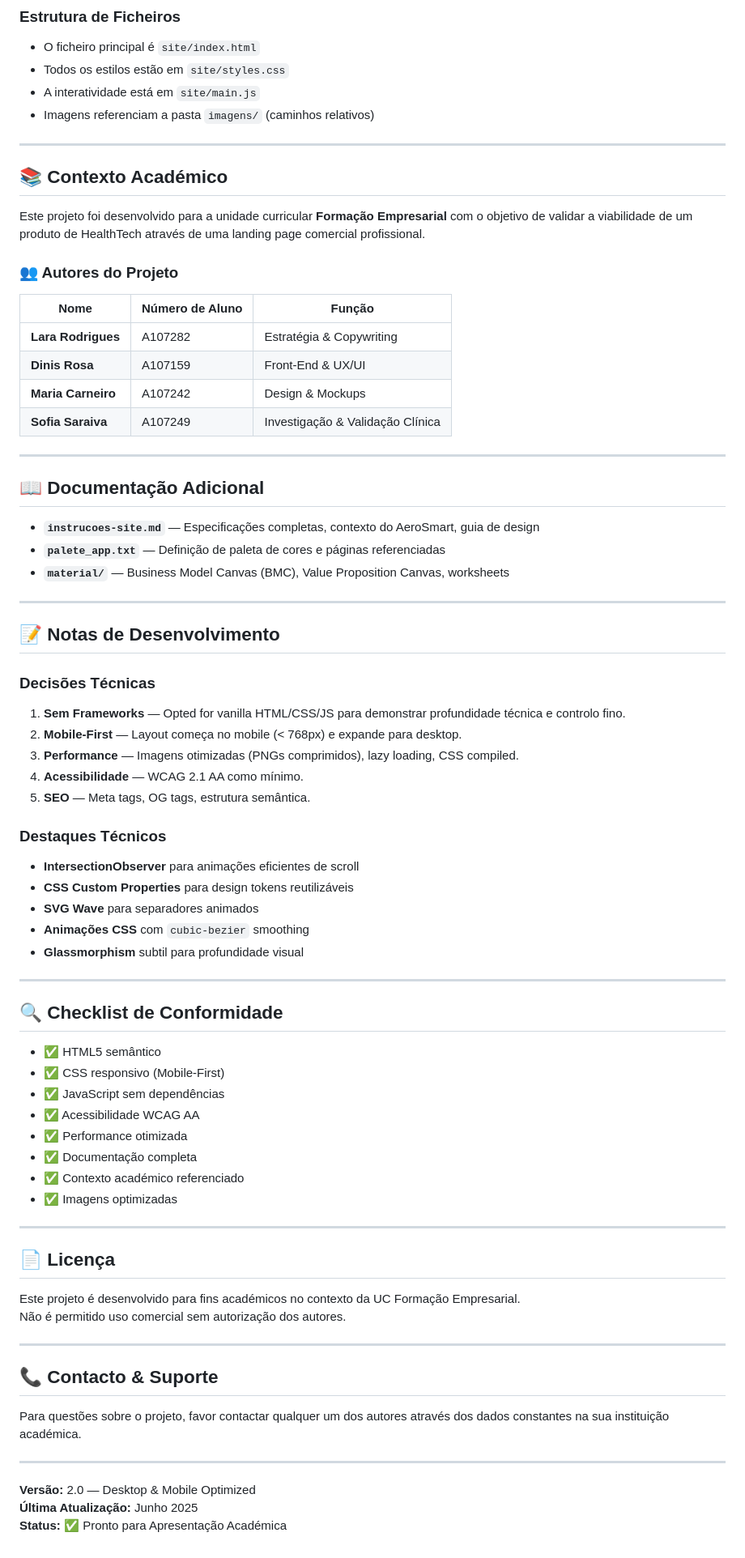
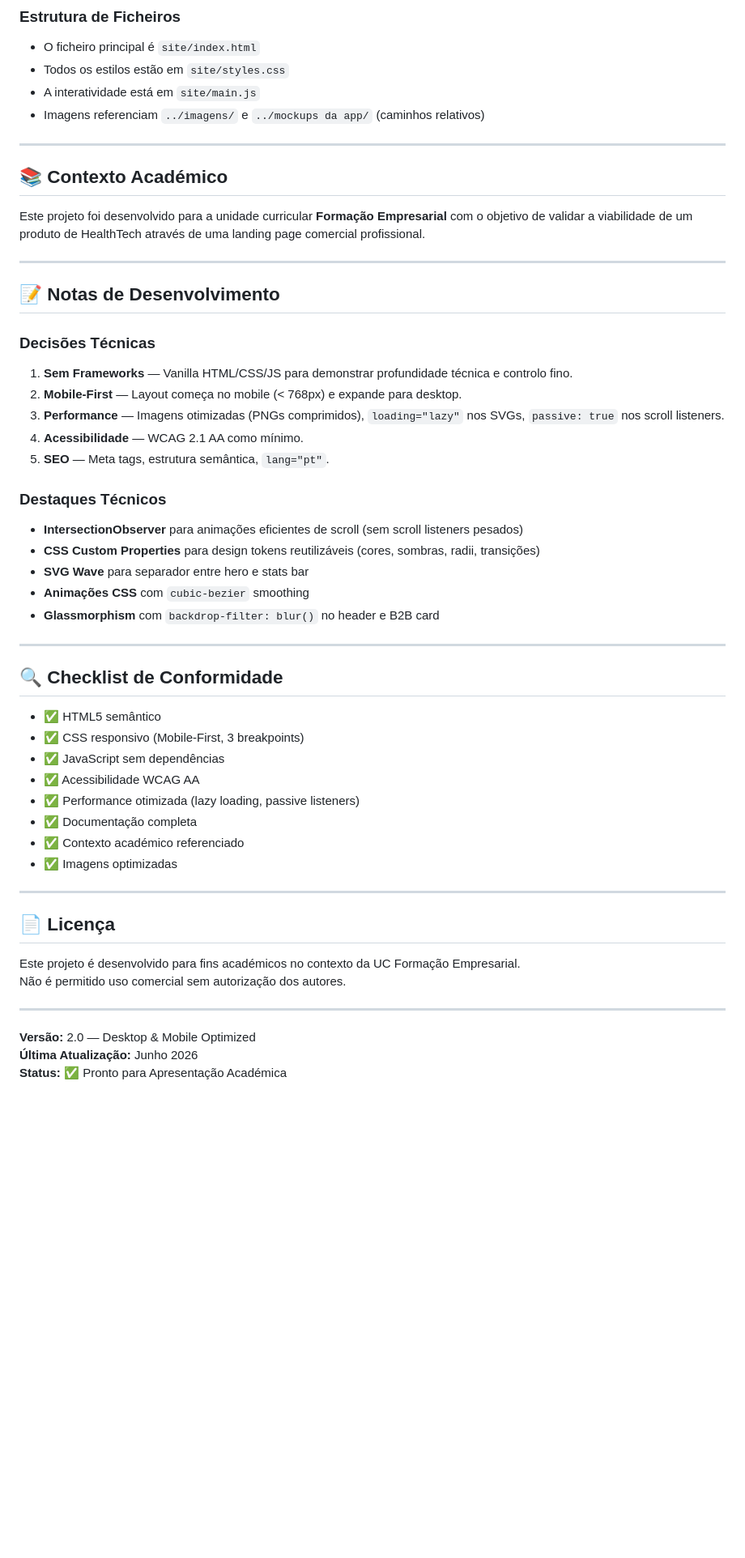
Before and after one commit to DinisRosa/Site-de-FE, a Markdown page: README.md, the part around one of its changes. Shown at 81% size. Rendered like a GitHub page; blank space fills up the shorter version.

```diff
--- a/README.md
+++ b/README.md
@@ -166,7 +186,7 @@ Teste no seu telemóvel ou use as DevTools do navegador (F12 → Modo Dispositiv
 - O ficheiro principal é `site/index.html`
 - Todos os estilos estão em `site/styles.css`
 - A interatividade está em `site/main.js`
-- Imagens referenciam a pasta `imagens/` (caminhos relativos)
+- Imagens referenciam `../imagens/` e `../mockups da app/` (caminhos relativos)
 
 ---
 
@@ -174,52 +194,35 @@ Teste no seu telemóvel ou use as DevTools do navegador (F12 → Modo Dispositiv
 
 Este projeto foi desenvolvido para a unidade curricular **Formação Empresarial** com o objetivo de validar a viabilidade de um produto de HealthTech através de uma landing page comercial profissional.
 
-### 👥 Autores do Projeto
-
-| Nome | Número de Aluno | Função |
-|------|-----------------|--------|
-| **Lara Rodrigues** | A107282 | Estratégia & Copywriting |
-| **Dinis Rosa** | A107159 | Front-End & UX/UI |
-| **Maria Carneiro** | A107242 | Design & Mockups |
-| **Sofia Saraiva** | A107249 | Investigação & Validação Clínica |
-
----
-
-## 📖 Documentação Adicional
-
-- **`instrucoes-site.md`** — Especificações completas, contexto do AeroSmart, guia de design
-- **`palete_app.txt`** — Definição de paleta de cores e páginas referenciadas
-- **`material/`** — Business Model Canvas (BMC), Value Proposition Canvas, worksheets
-
 ---
 
 ## 📝 Notas de Desenvolvimento
 
 ### Decisões Técnicas
 
-1. **Sem Frameworks** — Opted for vanilla HTML/CSS/JS para demonstrar profundidade técnica e controlo fino.
+1. **Sem Frameworks** — Vanilla HTML/CSS/JS para demonstrar profundidade técnica e controlo fino.
 2. **Mobile-First** — Layout começa no mobile (< 768px) e expande para desktop.
-3. **Performance** — Imagens otimizadas (PNGs comprimidos), lazy loading, CSS compiled.
+3. **Performance** — Imagens otimizadas (PNGs comprimidos), `loading="lazy"` nos SVGs, `passive: true` nos scroll listeners.
 4. **Acessibilidade** — WCAG 2.1 AA como mínimo.
-5. **SEO** — Meta tags, OG tags, estrutura semântica.
+5. **SEO** — Meta tags, estrutura semântica, `lang="pt"`.
 
 ### Destaques Técnicos
 
-- **IntersectionObserver** para animações eficientes de scroll
-- **CSS Custom Properties** para design tokens reutilizáveis
-- **SVG Wave** para separadores animados
+- **IntersectionObserver** para animações eficientes de scroll (sem scroll listeners pesados)
+- **CSS Custom Properties** para design tokens reutilizáveis (cores, sombras, radii, transições)
+- **SVG Wave** para separador entre hero e stats bar
 - **Animações CSS** com `cubic-bezier` smoothing
-- **Glassmorphism** subtil para profundidade visual
+- **Glassmorphism** com `backdrop-filter: blur()` no header e B2B card
 
 ---
 
 ## 🔍 Checklist de Conformidade
 
 - ✅ HTML5 semântico
-- ✅ CSS responsivo (Mobile-First)
+- ✅ CSS responsivo (Mobile-First, 3 breakpoints)
 - ✅ JavaScript sem dependências
 - ✅ Acessibilidade WCAG AA
-- ✅ Performance otimizada
+- ✅ Performance otimizada (lazy loading, passive listeners)
 - ✅ Documentação completa
 - ✅ Contexto académico referenciado
 - ✅ Imagens optimizadas
@@ -233,12 +236,6 @@ Não é permitido uso comercial sem autorização dos autores.
 
 ---
 
-## 📞 Contacto & Suporte
-
-Para questões sobre o projeto, favor contactar qualquer um dos autores através dos dados constantes na sua instituição académica.
-
----
-
 **Versão:** 2.0 — Desktop & Mobile Optimized
-**Última Atualização:** Junho 2025
+**Última Atualização:** Junho 2026
 **Status:** ✅ Pronto para Apresentação Académica
```
Also changed, not shown: other parts of README.md (+77 -57 lines).
